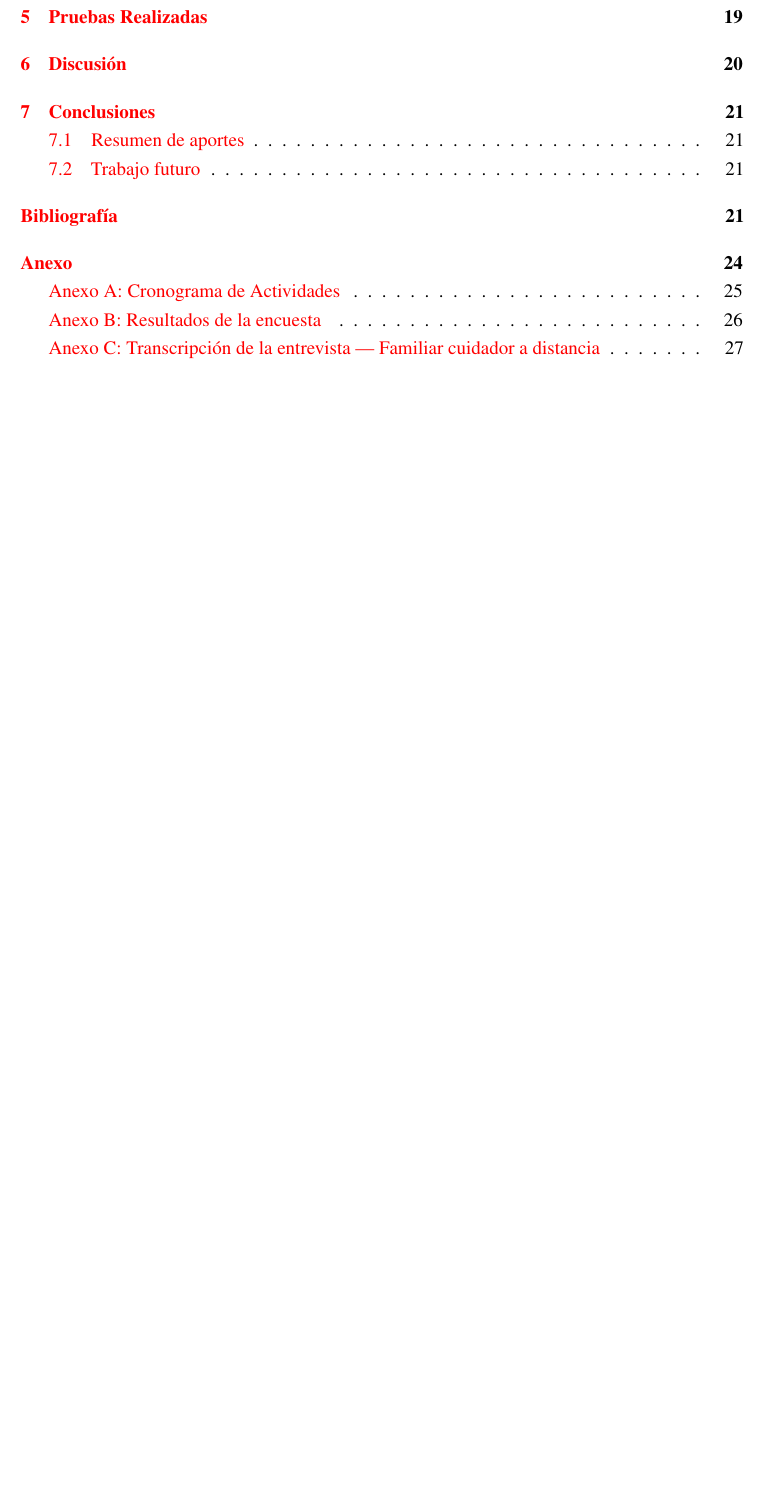
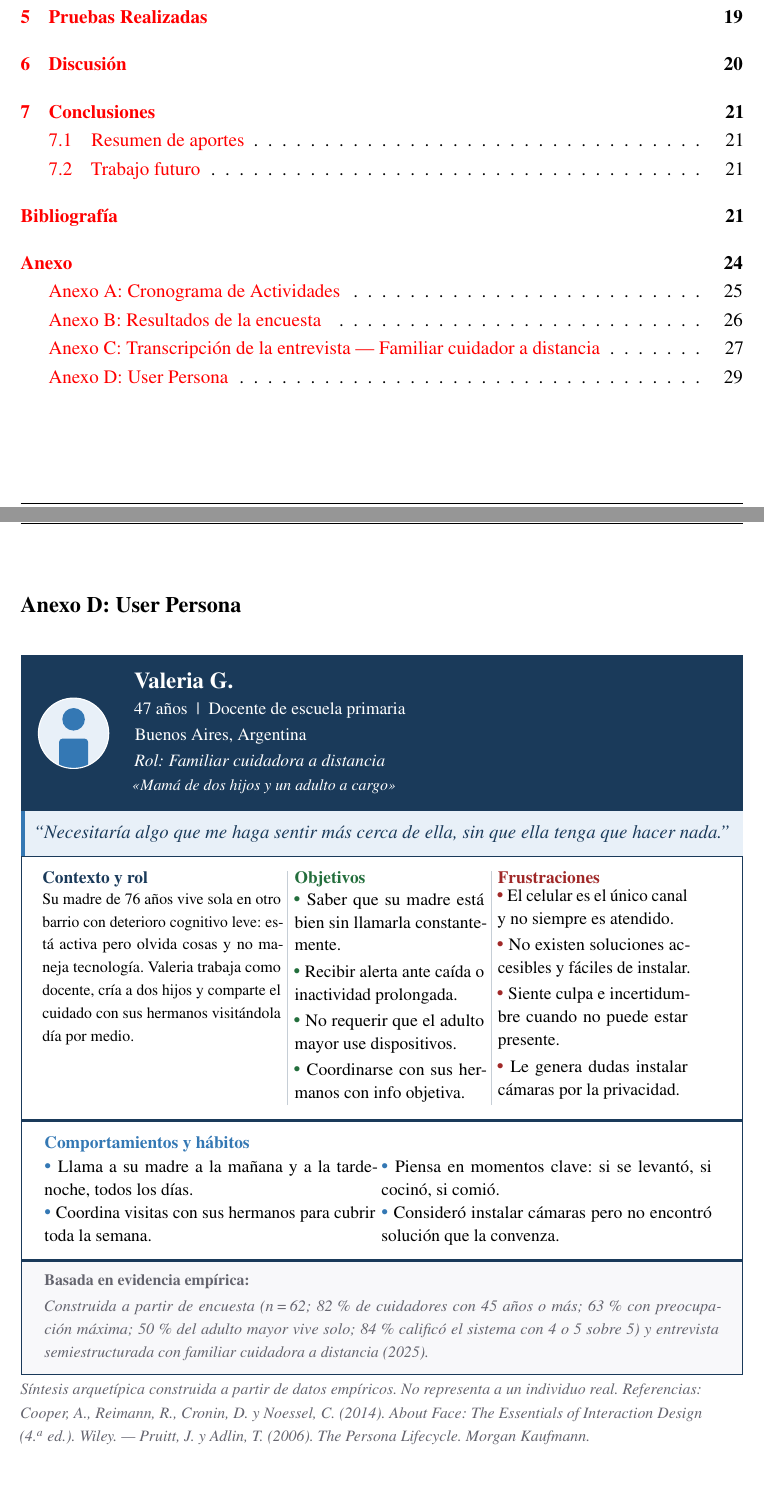
Before and after one commit to Lucasellero/PFI_Ellero_Ferrario, a LaTeX book (main.tex, which reads chapters/appendix/user_persona.tex): part of page 5 of 31 before the commit and two parts of pages 5 and 30 of 32 after it, the two joined at a grey line, cut so that both start at the same text, the shorter picture padded with empty space. Compiled offline with pdfLaTeX.

Commit message:
User persona

```diff
--- /dev/null
+++ b/chapters/appendix/user_persona.tex
@@ -0,0 +1,176 @@
+% ============================================================
+%  USER PERSONA — PFI Ellero & Ferrario
+%  Requiere en main.tex:
+%    \usepackage[many]{tcolorbox}
+%    \usepackage{multicol}
+%    \usepackage{tikz}
+%    \usetikzlibrary{calc}
+% ============================================================
+
+\definecolor{upHeader}{RGB}{26, 58, 90}
+\definecolor{upAccent}{RGB}{52, 120, 180}
+\definecolor{upLight}{RGB}{232, 240, 248}
+\definecolor{upGray}{RGB}{248, 248, 250}
+\definecolor{upMuted}{RGB}{100, 100, 110}
+\definecolor{upRed}{RGB}{160, 40, 40}
+\definecolor{upGreen}{RGB}{35, 110, 60}
+
+\newcommand{\upItem}[2]{%
+  \noindent{\color{#1}\textbullet}\ {\small #2}\par\vspace{2pt}}
+
+% ══════════════════════════════════════════════════════════════
+%  DATOS  ←  EDITAR AQUÍ
+% ══════════════════════════════════════════════════════════════
+\newcommand{\upNombre}{Valeria G.}
+\newcommand{\upEdad}{47 años}
+\newcommand{\upOcupacion}{Docente de escuela primaria}
+\newcommand{\upUbicacion}{Buenos Aires, Argentina}
+\newcommand{\upRol}{Familiar cuidadora a distancia}
+\newcommand{\upArquetipo}{Mamá de dos hijos y un adulto a cargo}
+
+\newcommand{\upContexto}{Su madre de 76 años vive sola en otro barrio con deterioro
+cognitivo leve: está activa pero olvida cosas y no maneja tecnología.
+Valeria trabaja como docente, cría a dos hijos y comparte el cuidado
+con sus hermanos visitándola día por medio.}
+
+\newcommand{\upCita}{``Necesitaría algo que me haga sentir más cerca de ella, sin que ella tenga que hacer nada.''}
+
+\newcommand{\upObjetivos}{%
+  \upItem{upGreen}{Saber que su madre está bien sin llamarla constantemente.}
+  \upItem{upGreen}{Recibir alerta ante caída o inactividad prolongada.}
+  \upItem{upGreen}{No requerir que el adulto mayor use dispositivos.}
+  \upItem{upGreen}{Coordinarse con sus hermanos con info objetiva.}}
+
+\newcommand{\upFrustraciones}{%
+  \upItem{upRed}{El celular es el único canal y no siempre es atendido.}
+  \upItem{upRed}{No existen soluciones accesibles y fáciles de instalar.}
+  \upItem{upRed}{Siente culpa e incertidumbre cuando no puede estar presente.}
+  \upItem{upRed}{Le genera dudas instalar cámaras por la privacidad.}}
+
+\newcommand{\upComportamientos}{%
+  \upItem{upAccent}{Llama a su madre a la mañana y a la tarde-noche, todos los días.}
+  \upItem{upAccent}{Coordina visitas con sus hermanos para cubrir toda la semana.}
+  \upItem{upAccent}{Piensa en momentos clave: si se levantó, si cocinó, si comió.}
+  \upItem{upAccent}{Consideró instalar cámaras pero no encontró solución que la convenza.}}
+
+\newcommand{\upEvidencia}{Construida a partir de encuesta (n\,=\,62; 82\,\% de cuidadores
+con 45~años o más; 63\,\% con preocupación máxima; 50\,\% del adulto mayor vive solo;
+84\,\% calificó el sistema con 4~o~5 sobre~5) y entrevista semiestructurada
+con familiar cuidadora a distancia (2025).}
+
+% ══════════════════════════════════════════════════════════════
+%  TARJETA
+% ══════════════════════════════════════════════════════════════
+\anexo{User Persona}
+
+{\singlespacing\setlength{\parskip}{0pt}
+
+% ── 1. CABECERA ─────────────────────────────────────────────
+\begin{tcolorbox}[
+  enhanced, sharp corners,
+  colback=upHeader, colframe=upHeader,
+  boxrule=0pt,
+  left=8pt, right=8pt, top=8pt, bottom=8pt,
+  before skip=0pt, after skip=0pt,
+]
+  \begin{minipage}[c]{1.8cm}
+    \begin{tikzpicture}
+      \fill[upLight] (0,0) circle (0.78cm);
+      \fill[upAccent] (0,0.31cm) circle (0.25cm);
+      \begin{scope}
+        \clip (0,0) circle (0.78cm);
+        \fill[upAccent, rounded corners=2pt]
+          (-0.32cm,-0.12cm) rectangle (0.32cm,-1cm);
+      \end{scope}
+      \draw[white, line width=0.7pt] (0,0) circle (0.78cm);
+    \end{tikzpicture}
+  \end{minipage}%
+  \hspace{10pt}%
+  \begin{minipage}[c]{\dimexpr\linewidth-2.4cm\relax}
+    {\large\bfseries\color{white}\upNombre}\\[2pt]
+    {\small\color{white!80}\upEdad\ \ |\ \ \upOcupacion}\\[2pt]
+    {\small\color{white!70}\upUbicacion}\\[2pt]
+    {\small\itshape\color{white!65}Rol: \upRol}\\[1pt]
+    {\footnotesize\itshape\color{white!45}«\upArquetipo»}
+  \end{minipage}
+\end{tcolorbox}
+
+% ── 2. CITA ─────────────────────────────────────────────────
+\begin{tcolorbox}[
+  enhanced, sharp corners,
+  colback=upLight, colframe=upHeader,
+  boxrule=0pt,
+  borderline west={3pt}{0pt}{upAccent},
+  left=10pt, right=8pt, top=6pt, bottom=6pt,
+  before skip=0pt, after skip=0pt,
+]
+  {\normalsize\itshape\color{upHeader}\upCita}
+\end{tcolorbox}
+
+% ── 3. TRES COLUMNAS ────────────────────────────────────────
+\begin{tcolorbox}[
+  enhanced, sharp corners,
+  colback=white, colframe=upHeader,
+  boxrule=0.8pt,
+  top=6pt, bottom=6pt, left=6pt, right=2pt,
+  before skip=0pt, after skip=0pt,
+]
+  \begin{minipage}[t]{0.36\linewidth}
+    \hspace{4pt}{\small\bfseries\color{upHeader}Contexto y~rol}\par\vspace{3pt}
+    \hspace{4pt}\begin{minipage}{\dimexpr\linewidth-8pt\relax}
+      {\footnotesize\upContexto}
+    \end{minipage}
+  \end{minipage}%
+  \textcolor{upHeader!25}{\vrule width 0.6pt}%
+  \begin{minipage}[t]{0.29\linewidth}
+    \hspace{4pt}{\small\bfseries\color{upGreen}Objetivos}\par\vspace{3pt}
+    \hspace{4pt}\begin{minipage}{\dimexpr\linewidth-8pt\relax}
+      \upObjetivos
+    \end{minipage}
+  \end{minipage}%
+  \textcolor{upHeader!25}{\vrule width 0.6pt}%
+  \begin{minipage}[t]{0.29\linewidth}
+    \hspace{4pt}{\small\bfseries\color{upRed}Frustraciones}\par\vspace{3pt}
+    \hspace{4pt}\begin{minipage}{\dimexpr\linewidth-8pt\relax}
+      \upFrustraciones
+    \end{minipage}
+  \end{minipage}
+\end{tcolorbox}
+
+% ── 4. COMPORTAMIENTOS ──────────────────────────────────────
+\begin{tcolorbox}[
+  enhanced, sharp corners,
+  colback=white, colframe=upHeader,
+  boxrule=0.8pt,
+  top=6pt, bottom=4pt,
+  before skip=0pt, after skip=0pt,
+]
+  {\small\bfseries\color{upAccent}Comportamientos y hábitos}\par\vspace{2pt}
+  \begin{tabular*}{\linewidth}{@{}p{0.49\linewidth}@{\hspace{4pt}}p{0.49\linewidth}@{}}
+    \upItem{upAccent}{Llama a su madre a la mañana y a la tarde-noche, todos los días.} &
+    \upItem{upAccent}{Piensa en momentos clave: si se levantó, si cocinó, si comió.} \\[2pt]
+    \upItem{upAccent}{Coordina visitas con sus hermanos para cubrir toda la semana.} &
+    \upItem{upAccent}{Consideró instalar cámaras pero no encontró solución que la convenza.} \\
+  \end{tabular*}
+\end{tcolorbox}
+
+% ── 5. EVIDENCIA ────────────────────────────────────────────
+\begin{tcolorbox}[
+  enhanced, sharp corners,
+  colback=upGray, colframe=upHeader,
+  boxrule=0.8pt,
+  top=5pt, bottom=5pt,
+  before skip=0pt, after skip=0pt,
+]
+  {\footnotesize\bfseries\color{upMuted}Basada en evidencia empírica:}\par\vspace{2pt}
+  {\footnotesize\itshape\color{upMuted}\upEvidencia}
+\end{tcolorbox}
+
+} % fin \singlespacing
+
+\vspace{0.2cm}
+\noindent{\footnotesize\color{upMuted}\itshape\raggedright
+Síntesis arquetípica construida a partir de datos empíricos. No representa a un individuo real.
+Referencias: Cooper,~A., Reimann,~R., Cronin,~D. y Noessel,~C.\ (2014).
+\textit{About Face: The Essentials of Interaction Design} (4.\textsuperscript{a}~ed.). Wiley.
+--- Pruitt,~J. y Adlin,~T.\ (2006). \textit{The Persona Lifecycle}. Morgan Kaufmann.\par}
--- a/main.tex
+++ b/main.tex
@@ -24,6 +24,11 @@
 
 % Para colores
 \usepackage[usenames,dvipsnames]{xcolor}
+\usepackage{tikz}
+\usetikzlibrary{calc, positioning, backgrounds}
+\usepackage[many]{tcolorbox}
+\usepackage{multicol}
+\usepackage{tabularx}
 
 % Para flotar figuras y tablas
 \usepackage{framed}
```
Also changed, not shown: chapters/appendix/annex.tex (+1 -0 lines).
